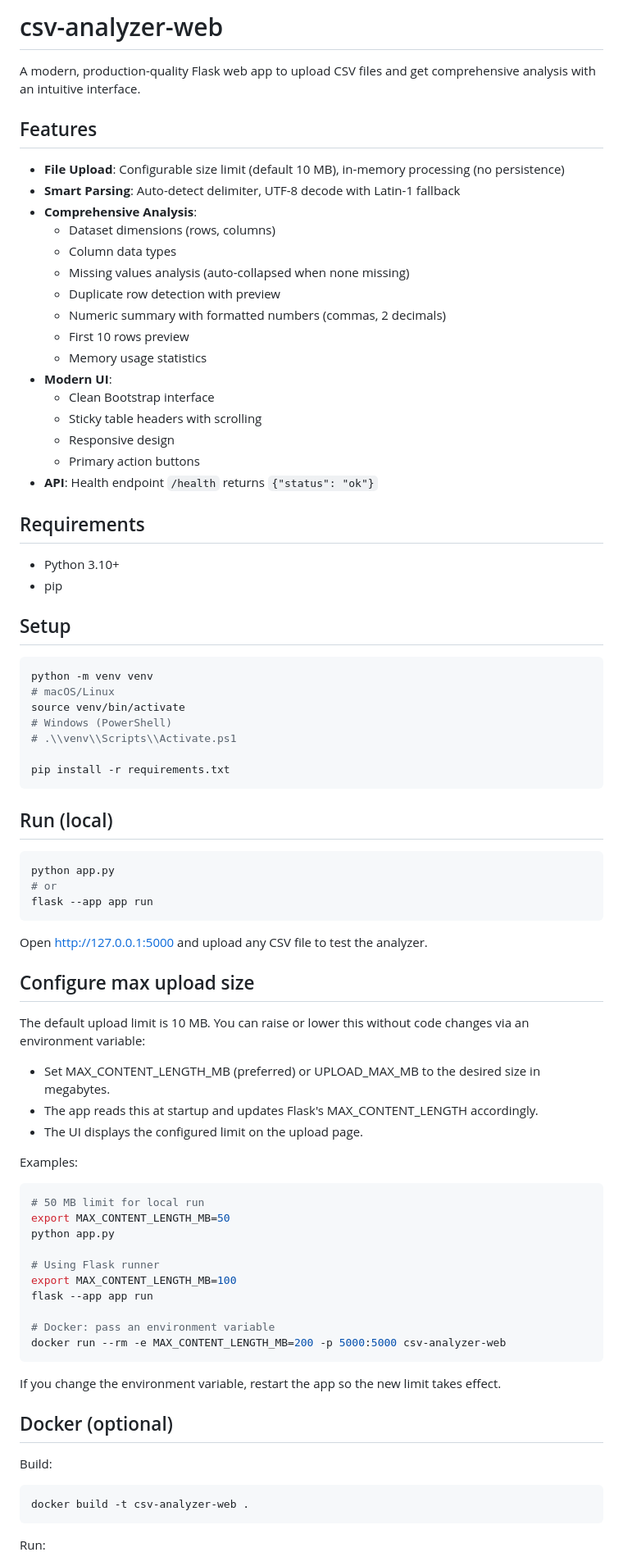
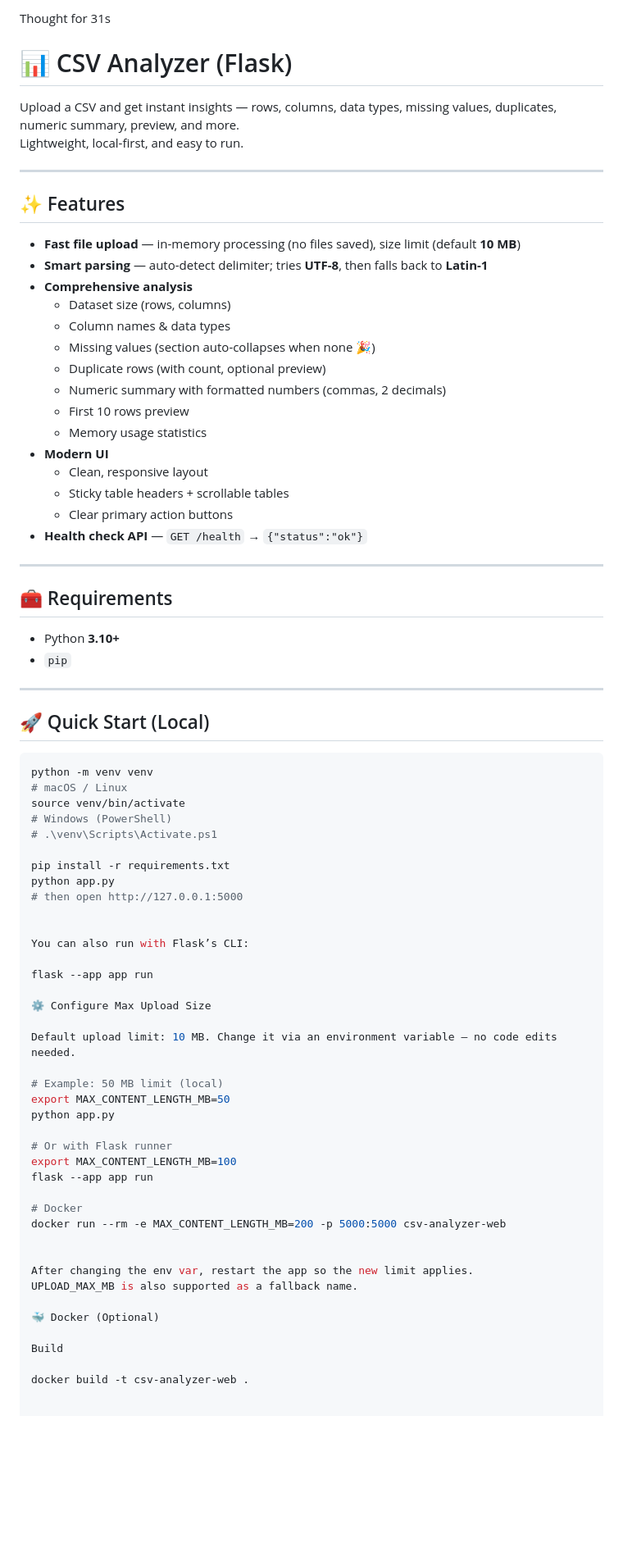
Before and after one commit to mizhenn/csv-analyzer-web, a Markdown page: README.md, the part around the change printed below. Shown: that part at 82% size. Drawn GitHub-style; blank space fills up the shorter version.

````diff
--- a/README.md
+++ b/README.md
@@ -1,85 +1,79 @@
-# csv-analyzer-web
+Thought for 31s
+# 📊 CSV Analyzer (Flask)
 
-A modern, production-quality Flask web app to upload CSV files and get comprehensive analysis with an intuitive interface.
+Upload a CSV and get instant insights — rows, columns, data types, missing values, duplicates, numeric summary, preview, and more.
+Lightweight, local-first, and easy to run.
 
-## Features
+---
 
-- **File Upload**: Configurable size limit (default 10 MB), in-memory processing (no persistence)
-- **Smart Parsing**: Auto-detect delimiter, UTF-8 decode with Latin-1 fallback
-- **Comprehensive Analysis**:
-  - Dataset dimensions (rows, columns)
-  - Column data types
-  - Missing values analysis (auto-collapsed when none missing)
-  - Duplicate row detection with preview
+## ✨ Features
+
+- **Fast file upload** — in-memory processing (no files saved), size limit (default **10 MB**)
+- **Smart parsing** — auto-detect delimiter; tries **UTF-8**, then falls back to **Latin-1**
+- **Comprehensive analysis**
+  - Dataset size (rows, columns)
+  - Column names & data types
+  - Missing values (section auto-collapses when none 🎉)
+  - Duplicate rows (with count, optional preview)
   - Numeric summary with formatted numbers (commas, 2 decimals)
   - First 10 rows preview
   - Memory usage statistics
-- **Modern UI**:
-  - Clean Bootstrap interface
-  - Sticky table headers with scrolling
-  - Responsive design
-  - Primary action buttons
-- **API**: Health endpoint `/health` returns `{"status": "ok"}`
+- **Modern UI**
+  - Clean, responsive layout
+  - Sticky table headers + scrollable tables
+  - Clear primary action buttons
+- **Health check API** — `GET /health` → `{"status":"ok"}`
 
-## Requirements
+---
 
-- Python 3.10+
-- pip
+## 🧰 Requirements
 
-## Setup
+- Python **3.10+**
+- `pip`
+
+---
+
+## 🚀 Quick Start (Local)
 
 ```bash
 python -m venv venv
-# macOS/Linux
+# macOS / Linux
 source venv/bin/activate
 # Windows (PowerShell)
-# .\\venv\\Scripts\\Activate.ps1
+# .\venv\Scripts\Activate.ps1
 
 pip install -r requirements.txt
-```
+python app.py
+# then open http://127.0.0.1:5000
 
-## Run (local)
 
-```bash
-python app.py
-# or
+You can also run with Flask’s CLI:
+
 flask --app app run
-```
 
-Open http://127.0.0.1:5000 and upload any CSV file to test the analyzer.
+⚙️ Configure Max Upload Size
 
-## Configure max upload size
+Default upload limit: 10 MB. Change it via an environment variable — no code edits needed.
 
-The default upload limit is 10 MB. You can raise or lower this without code changes via an environment variable:
-
-- Set MAX_CONTENT_LENGTH_MB (preferred) or UPLOAD_MAX_MB to the desired size in megabytes.
-- The app reads this at startup and updates Flask's MAX_CONTENT_LENGTH accordingly.
-- The UI displays the configured limit on the upload page.
-
-Examples:
-
-```bash
-# 50 MB limit for local run
+# Example: 50 MB limit (local)
 export MAX_CONTENT_LENGTH_MB=50
 python app.py
 
-# Using Flask runner
+# Or with Flask runner
 export MAX_CONTENT_LENGTH_MB=100
 flask --app app run
 
-# Docker: pass an environment variable
+# Docker
 docker run --rm -e MAX_CONTENT_LENGTH_MB=200 -p 5000:5000 csv-analyzer-web
-```
 
-If you change the environment variable, restart the app so the new limit takes effect.
 
-## Docker (optional)
+After changing the env var, restart the app so the new limit applies.
+UPLOAD_MAX_MB is also supported as a fallback name.
 
-Build:
+🐳 Docker (Optional)
 
-```bash
+Build
+
 docker build -t csv-analyzer-web .
-```
 
-Run:
 
````
Also changed, not shown: other parts of README.md (+35 -27 lines).
